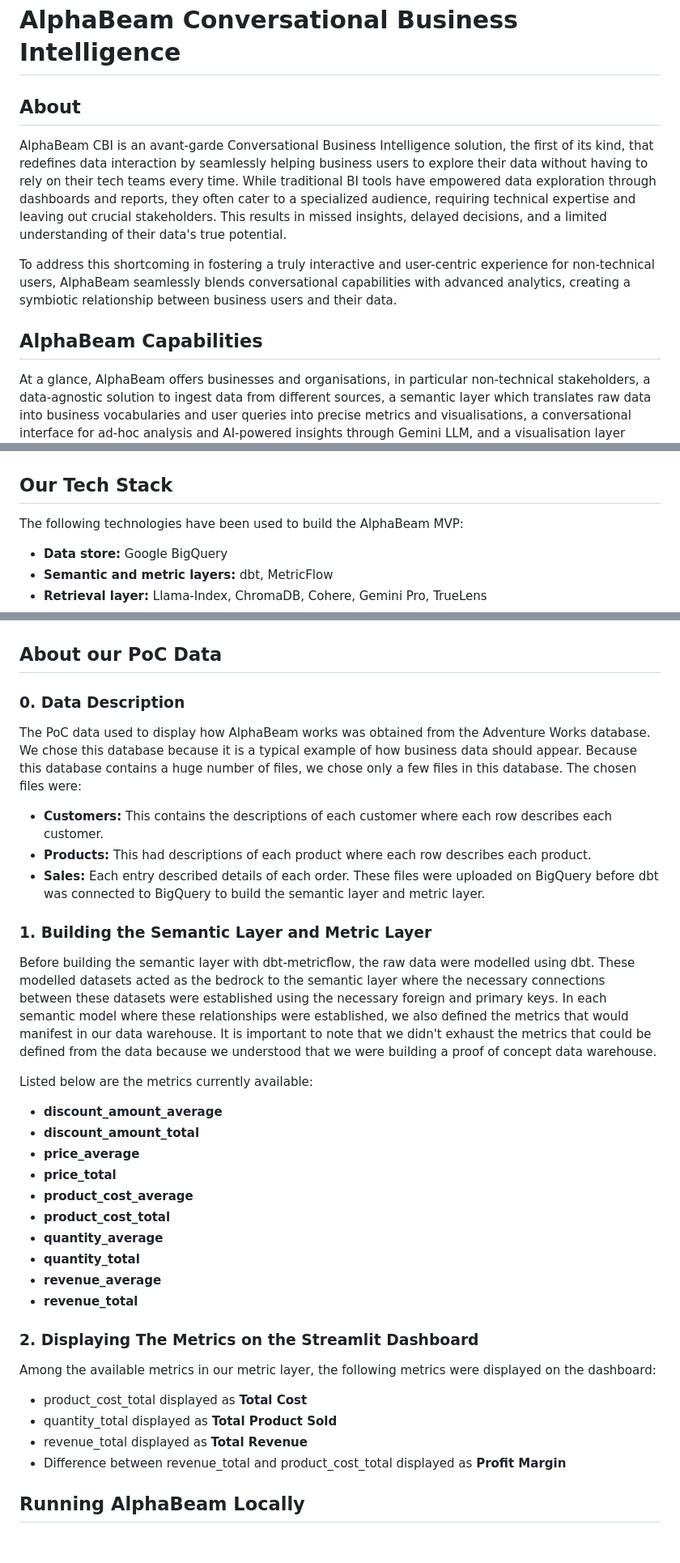
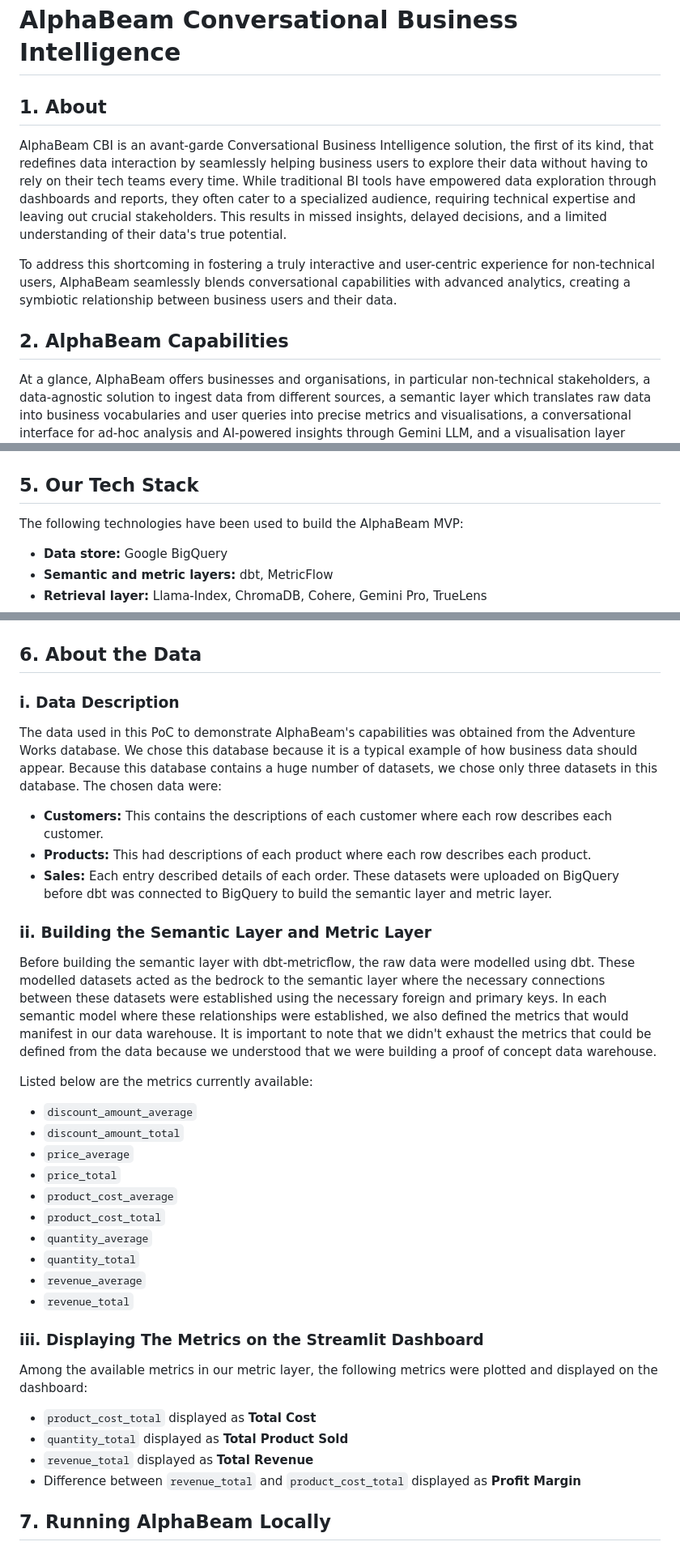
Before and after one commit to zion-king/alphabeam, a Markdown page: README.md, 3 parts joined by grey strips. Shown: that part at 81% size. GitHub-like rendering.

Commit message:
ACSP-10: Update README.md

```diff
--- a/README.md
+++ b/README.md
@@ -1,10 +1,10 @@
 # AlphaBeam Conversational Business Intelligence
-## About
+## 1. About
 AlphaBeam CBI is an avant-garde Conversational Business Intelligence solution, the first of its kind, that redefines data interaction by seamlessly helping business users to explore their data without having to rely on their tech teams every time. While traditional BI tools have empowered data exploration through dashboards and reports, they often cater to a specialized audience, requiring technical expertise and leaving out crucial stakeholders. This results in missed insights, delayed decisions, and a limited understanding of their data's true potential.
 
 To address this shortcoming in fostering a truly interactive and user-centric experience for non-technical users, AlphaBeam seamlessly blends conversational capabilities with advanced analytics, creating a symbiotic relationship between business users and their data.
 
-## AlphaBeam Capabilities
+## 2. AlphaBeam Capabilities
 At a glance, AlphaBeam offers businesses and organisations, in particular non-technical stakeholders, a data-agnostic solution to ingest data from different sources, a semantic layer which translates raw data into business vocabularies and user queries into precise metrics and visualisations, a conversational interface for ad-hoc analysis and AI-powered insights through Gemini LLM, and a visualisation layer transforms the retrieved data into compelling dashboards.
 
 These capabilities empower users to carry out the following:
@@ -44,6 +44,6 @@ The Chat Layer brings the contextual, conversational capabilities of AlphaBeam t
 ![AlphaBeam_User_Flow](https://github.com/zion-king/alphabeam/blob/main/frontend/assets/alphabeam_user_flow.png)
 
-## Our Tech Stack
+## 5. Our Tech Stack
 The following technologies have been used to build the AlphaBeam MVP:
 - **Data store:** Google BigQuery
 - **Semantic and metric layers:** dbt, MetricFlow
@@ -54,35 +54,35 @@ The following technologies have been used to build the AlphaBeam MVP:
 
 ![AlphaBeam_Tech_Stack](https://github.com/zion-king/alphabeam/blob/main/frontend/assets/alphabeam_tech_stack.png)
 
-## About our PoC Data
+## 6. About the Data
 
-### 0. Data Description
-The PoC data used to display how AlphaBeam works was obtained from the Adventure Works database. We chose this database because it is a typical example of how business data should appear. Because this database contains a huge number of files, we chose only a few files in this database. The chosen files were:
+### i. Data Description
+The data used in this PoC to demonstrate AlphaBeam's capabilities was obtained from the Adventure Works database. We chose this database because it is a typical example of how business data should appear. Because this database contains a huge number of datasets, we chose only three datasets in this database. The chosen data were:
 - **Customers:** This contains the descriptions of each customer where each row describes each customer.
 - **Products:** This had descriptions of each product where each row describes each product.
 - **Sales:** Each entry described details of each order.
-These files were uploaded on BigQuery before dbt was connected to BigQuery to build the semantic layer and metric layer.
+These datasets were uploaded on BigQuery before dbt was connected to BigQuery to build the semantic layer and metric layer.
 
-### 1. Building the Semantic Layer and Metric Layer
+### ii. Building the Semantic Layer and Metric Layer
 Before building the semantic layer with dbt-metricflow, the raw data were modelled using dbt. These modelled datasets acted as the bedrock to the semantic layer where the necessary connections between these datasets were established using the necessary foreign and primary keys. In each semantic model where these relationships were established, we also defined the metrics that would manifest in our data warehouse. It is important to note that we didn't exhaust the metrics that could be defined from the data because we understood that we were building a proof of concept data warehouse.
 
 Listed below are the metrics currently available:
-- **discount_amount_average**
-- **discount_amount_total**
-- **price_average**
-- **price_total**
-- **product_cost_average**
-- **product_cost_total**
-- **quantity_average**
-- **quantity_total**
-- **revenue_average**
-- **revenue_total**
+- `discount_amount_average`
+- `discount_amount_total`
+- `price_average`
+- `price_total`
+- `product_cost_average`
+- `product_cost_total`
+- `quantity_average`
+- `quantity_total`
+- `revenue_average`
+- `revenue_total`
 
-### 2. Displaying The Metrics on the Streamlit Dashboard
-Among the available metrics in our metric layer, the following metrics were displayed on the dashboard:
-- product_cost_total displayed as **Total Cost**
-- quantity_total displayed as **Total Product Sold**
-- revenue_total displayed as **Total Revenue**
-- Difference between revenue_total and product_cost_total displayed as **Profit Margin**
+### iii. Displaying The Metrics on the Streamlit Dashboard
+Among the available metrics in our metric layer, the following metrics were plotted and displayed on the dashboard:
+- `product_cost_total` displayed as **Total Cost**
+- `quantity_total` displayed as **Total Product Sold**
+- `revenue_total` displayed as **Total Revenue**
+- Difference between `revenue_total` and `product_cost_total` displayed as **Profit Margin**
 
-## Running AlphaBeam Locally
+## 7. Running AlphaBeam Locally
```
Also changed, not shown: other parts of README.md (+9 -9 lines).
